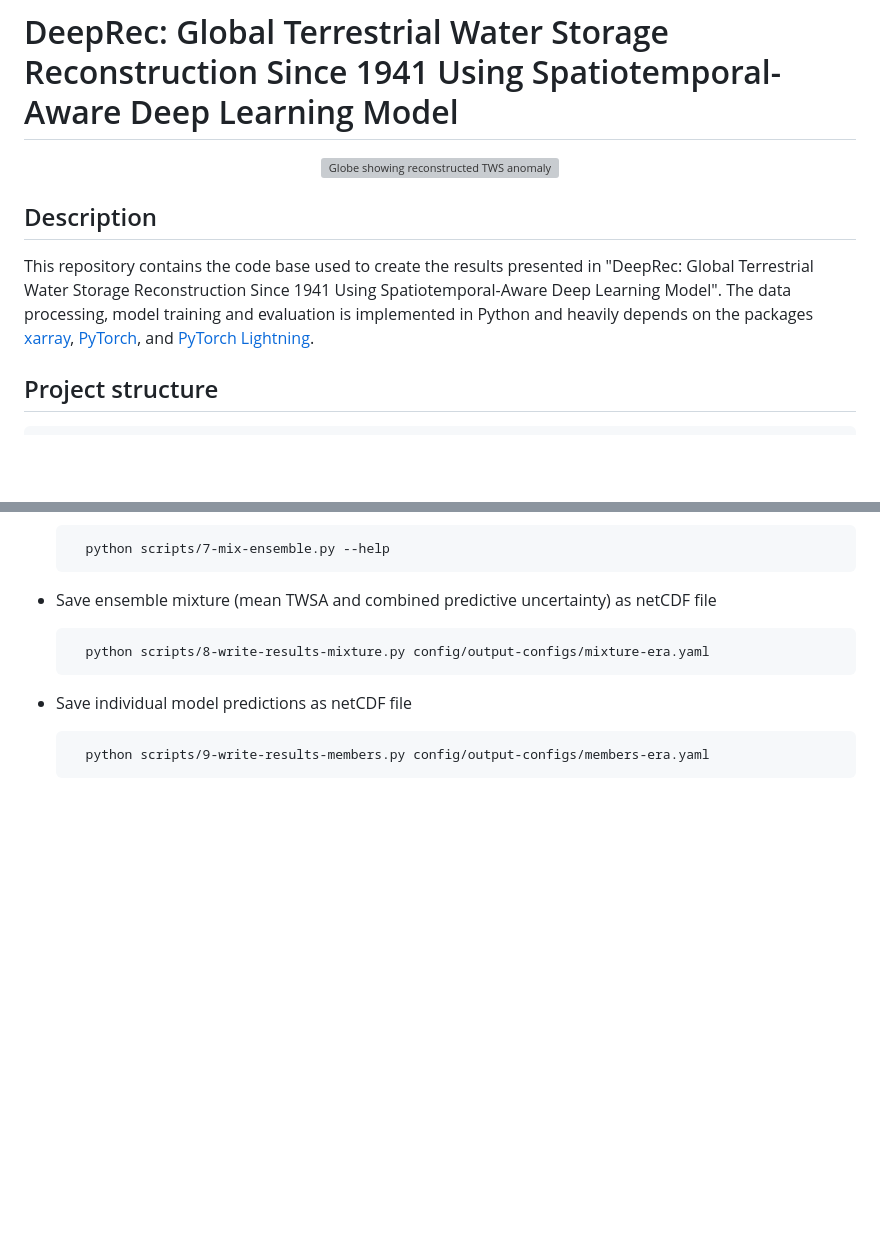
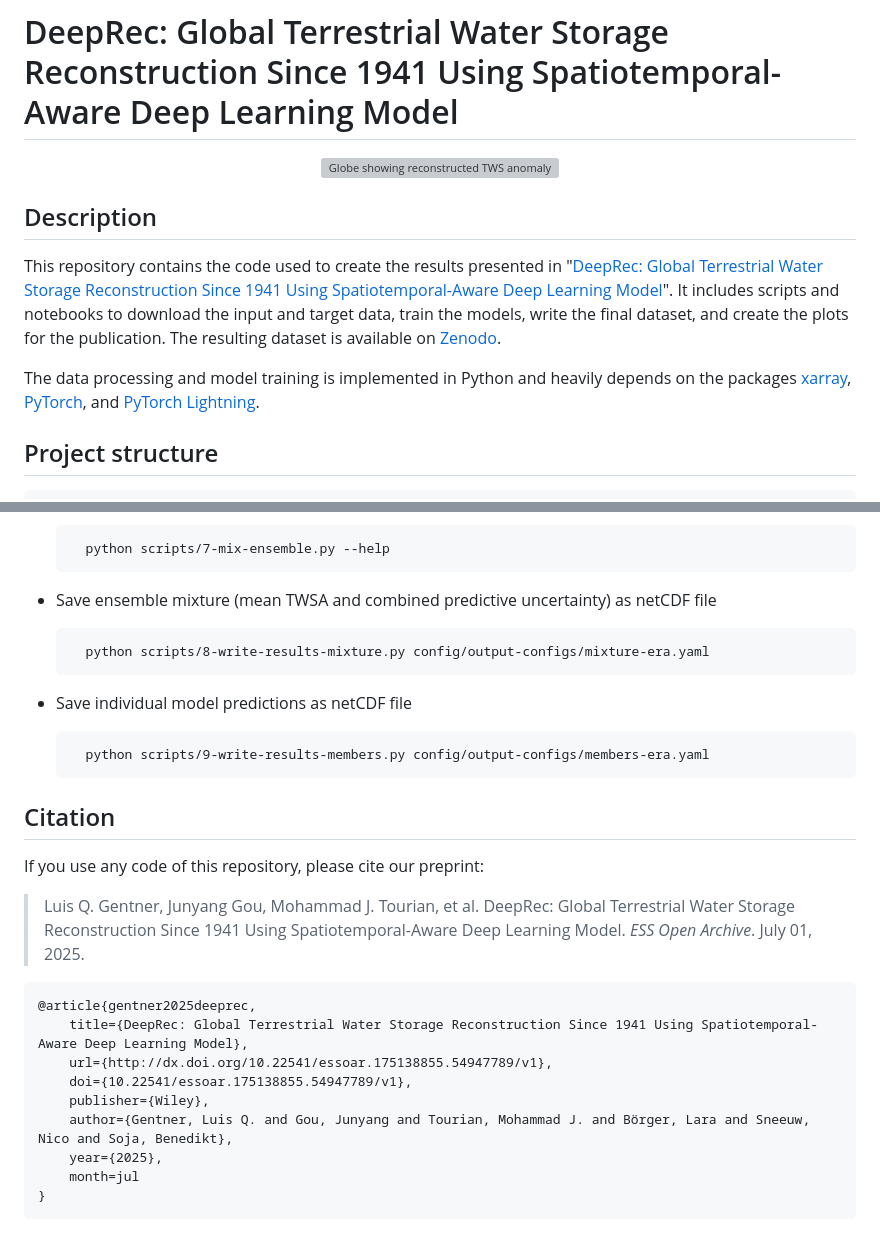
Before and after one commit to lqgentner/deeprec, a Markdown page: README.md, 2 parts joined by grey strips. Drawn GitHub-style; blank space fills up the shorter version; grey boxes are pictures that could not be loaded.

Commit message:
Added preprint to readme

```diff
--- a/README.md
+++ b/README.md
@@ -6,7 +6,9 @@
 
 ## Description
 
-This repository contains the code base used to create the results presented in "DeepRec: Global Terrestrial Water Storage Reconstruction Since 1941 Using Spatiotemporal-Aware Deep Learning Model". The data processing, model training and evaluation is implemented in Python and heavily depends on the packages [xarray](https://docs.xarray.dev/en/stable/), [PyTorch](https://pytorch.org/docs/stable/index.html), and [PyTorch Lightning](https://lightning.ai/docs/pytorch/stable/).
+This repository contains the code used to create the results presented in "[DeepRec: Global Terrestrial Water Storage Reconstruction Since 1941 Using Spatiotemporal-Aware Deep Learning Model](https://doi.org/10.22541/essoar.175138855.54947789/v1)". It includes scripts and notebooks to download the input and target data, train the models, write the final dataset, and create the plots for the publication. The resulting dataset is available on [Zenodo](https://doi.org/10.5281/zenodo.15681365).
+
+The data processing and model training is implemented in Python and heavily depends on the packages [xarray](https://docs.xarray.dev/en/stable/), [PyTorch](https://pytorch.org/docs/stable/index.html), and [PyTorch Lightning](https://lightning.ai/docs/pytorch/stable/).
 
 ## Project structure
 
@@ -140,3 +142,19 @@ To replicate our analysis, run the scripts in the folder of the same name.
 - Save individual model predictions as netCDF file
 
         python scripts/9-write-results-members.py config/output-configs/members-era.yaml
+
+## Citation
+
+If you use any code of this repository, please cite our preprint:
+
+> Luis Q. Gentner, Junyang Gou, Mohammad J. Tourian, et al. DeepRec: Global Terrestrial Water Storage Reconstruction Since 1941 Using Spatiotemporal-Aware Deep Learning Model. *ESS Open Archive*. July 01, 2025.
+
+    @article{gentner2025deeprec,
+        title={DeepRec: Global Terrestrial Water Storage Reconstruction Since 1941 Using Spatiotemporal-Aware Deep Learning Model},
+        url={http://dx.doi.org/10.22541/essoar.175138855.54947789/v1},
+        doi={10.22541/essoar.175138855.54947789/v1},
+        publisher={Wiley},
+        author={Gentner, Luis Q. and Gou, Junyang and Tourian, Mohammad J. and Börger, Lara and Sneeuw, Nico and Soja, Benedikt},
+        year={2025},
+        month=jul
+    }
```
Also changed, not shown: other parts of README.md (+1 -1 lines).
